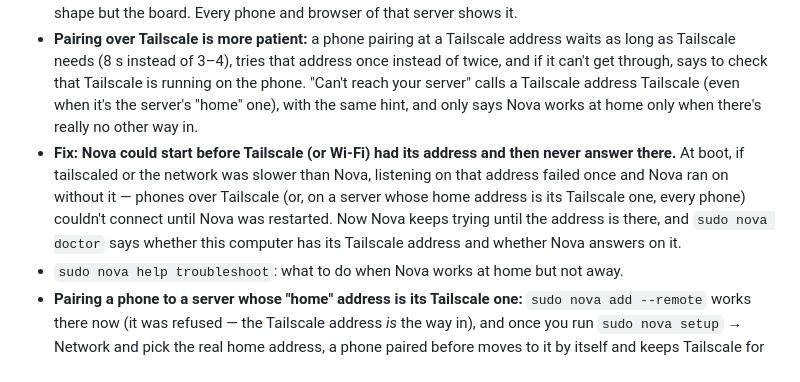
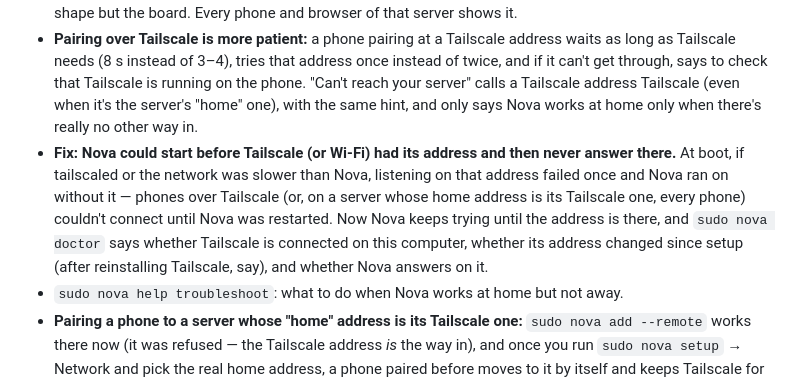
Before and after one commit to dash1101/Nova, a Markdown page: CHANGELOG.md, the part around the change. Rendered like a GitHub page.

Commit message:
Changelog: doctor's Tailscale checks

```diff
--- a/CHANGELOG.md
+++ b/CHANGELOG.md
@@ -4,7 +4,7 @@
 - **A sixth shape: a single-board computer** (a Raspberry Pi and the like) — the board from above with its pin header, ports and a fan on its chip. A board with no firmware chassis type but a device tree (most Pis) shows it until you pick.
 - **Dark or light case.** Under the shapes, pick the case's color — black/gunmetal or white/silver — for every shape but the board. Every phone and browser of that server shows it.
 - **Pairing over Tailscale is more patient:** a phone pairing at a Tailscale address waits as long as Tailscale needs (8 s instead of 3–4), tries that address once instead of twice, and if it can't get through, says to check that Tailscale is running on the phone. "Can't reach your server" calls a Tailscale address Tailscale (even when it's the server's "home" one), with the same hint, and only says Nova works at home only when there's really no other way in.
-- **Fix: Nova could start before Tailscale (or Wi-Fi) had its address and then never answer there.** At boot, if tailscaled or the network was slower than Nova, listening on that address failed once and Nova ran on without it — phones over Tailscale (or, on a server whose home address is its Tailscale one, every phone) couldn't connect until Nova was restarted. Now Nova keeps trying until the address is there, and `sudo nova doctor` says whether this computer has its Tailscale address and whether Nova answers on it.
+- **Fix: Nova could start before Tailscale (or Wi-Fi) had its address and then never answer there.** At boot, if tailscaled or the network was slower than Nova, listening on that address failed once and Nova ran on without it — phones over Tailscale (or, on a server whose home address is its Tailscale one, every phone) couldn't connect until Nova was restarted. Now Nova keeps trying until the address is there, and `sudo nova doctor` says whether Tailscale is connected on this computer, whether its address changed since setup (after reinstalling Tailscale, say), and whether Nova answers on it.
 - `sudo nova help troubleshoot`: what to do when Nova works at home but not away.
 - **Pairing a phone to a server whose "home" address is its Tailscale one:** `sudo nova add --remote` works there now (it was refused — the Tailscale address *is* the way in), and once you run `sudo nova setup` → Network and pick the real home address, a phone paired before moves to it by itself and keeps Tailscale for when you're away.
 - **Changing only setup's Network (or Away from home) also opens the firewall** for the new network and for Tailscale devices (ufw/firewalld) — before, only a full setup did.
```
